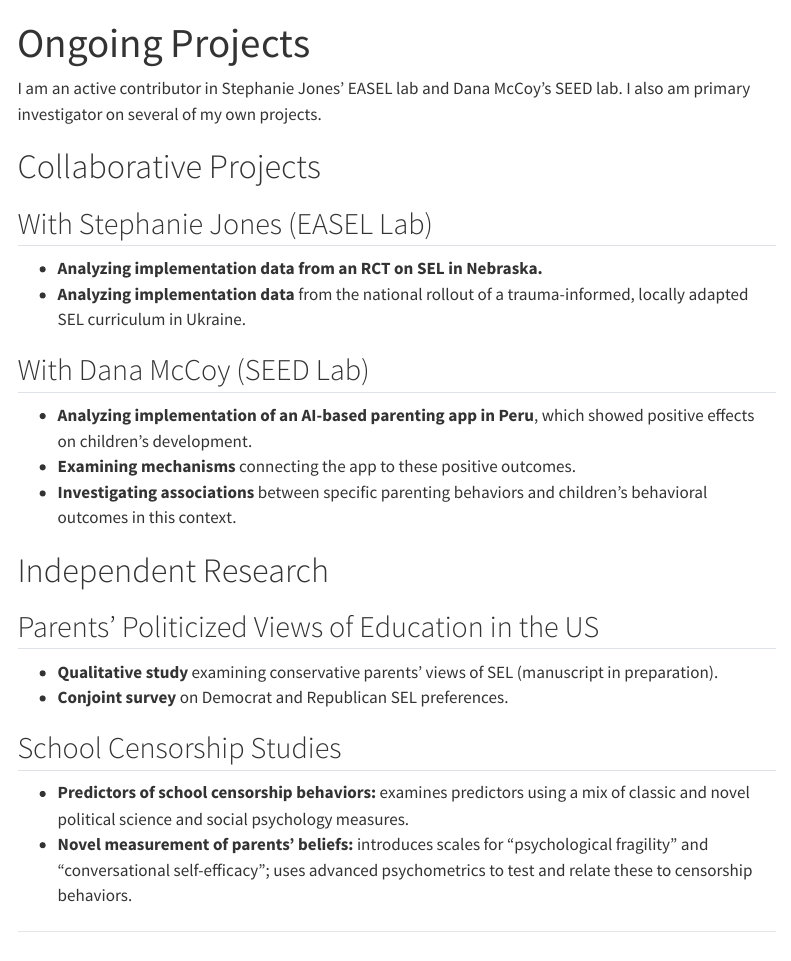
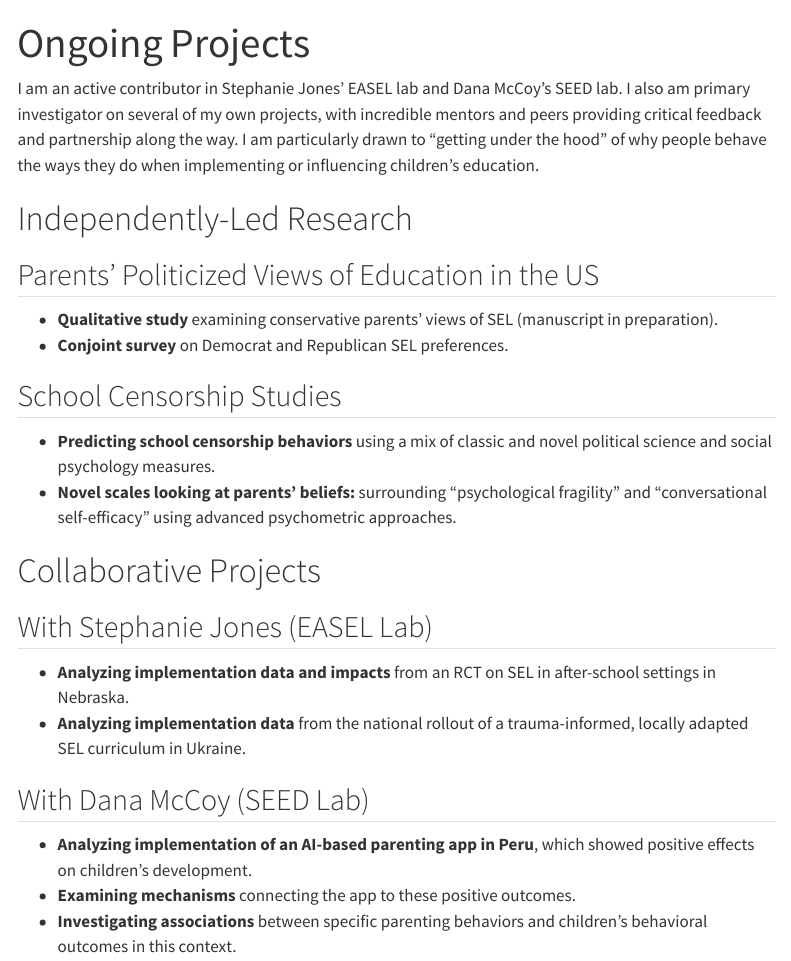
Before and after one commit to sarahfhatch/sarahfhatch.github.io, a Quarto document (projects.qmd): the page in a window 1100 px wide, from its top. Rendered offline with R 4.5, knitr and Pandoc in place of Quarto, with nearby package versions; menus at the side of the page are left out.

Commit message:
Updating projects page

```diff
--- a/projects.qmd
+++ b/projects.qmd
@@ -2,13 +2,25 @@
 title: "Ongoing Projects"
 ---
 
-I am an active contributor in Stephanie Jones' EASEL lab and Dana McCoy's SEED lab. I also am primary investigator on several of my own projects.
+I am an active contributor in Stephanie Jones' EASEL lab and Dana McCoy's SEED lab. I also am primary investigator on several of my own projects, with incredible mentors and peers providing critical feedback and partnership along the way. I am particularly drawn to "getting under the hood" of why people behave the ways they do when implementing or influencing children's education.
+
+# Independently-Led Research
+
+## Parents' Politicized Views of Education in the US
+
+- **Qualitative study** examining conservative parents' views of SEL (manuscript in preparation).
+- **Conjoint survey** on Democrat and Republican SEL preferences.
+
+## School Censorship Studies
+
+- **Predicting school censorship behaviors** using a mix of classic and novel political science and social psychology measures.
+- **Novel scales looking at parents' beliefs:** surrounding "psychological fragility" and "conversational self-efficacy" using advanced psychometric approaches.
 
 # Collaborative Projects
 
 ## With Stephanie Jones (EASEL Lab)
 
-- **Analyzing implementation data from an RCT on SEL in Nebraska.**
+- **Analyzing implementation data and impacts** from an RCT on SEL in after-school settings in Nebraska.
 - **Analyzing implementation data** from the national rollout of a trauma-informed, locally adapted SEL curriculum in Ukraine.
 
 ## With Dana McCoy (SEED Lab)
@@ -17,16 +29,4 @@ I am an active contributor in Stephanie Jones' EASEL lab and Dana McCoy's SEED l
 - **Examining mechanisms** connecting the app to these positive outcomes.
 - **Investigating associations** between specific parenting behaviors and children's behavioral outcomes in this context.
 
-# Independent Research
-
-## Parents' Politicized Views of Education in the US
-
-- **Qualitative study** examining conservative parents' views of SEL (manuscript in preparation).
-- **Conjoint survey** on Democrat and Republican SEL preferences.
-
-## School Censorship Studies
-
-- **Predictors of school censorship behaviors:** examines predictors using a mix of classic and novel political science and social psychology measures.
-- **Novel measurement of parents' beliefs:** introduces scales for "psychological fragility" and "conversational self-efficacy"; uses advanced psychometrics to test and relate these to censorship behaviors.
-
 ---
```
Also changed, not shown: docs/search.json, 1 other file.
